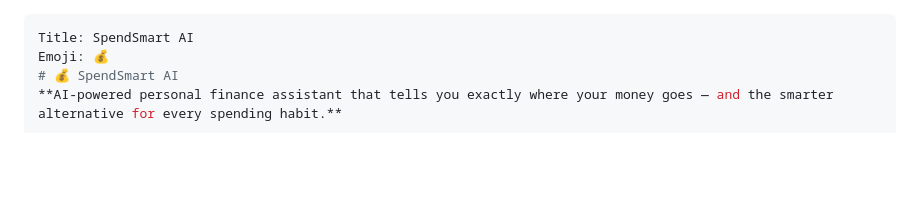
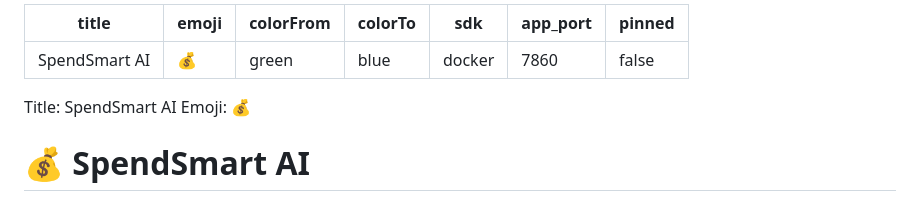
Before and after one commit to arfatmushtaq62/SpendSmartAI, a Markdown page: README.md, the part around the change. GitHub-like rendering; blank space fills up the shorter version.

Commit message:
Update README with project metadata
Added metadata for SpendSmart AI project including title, emoji, colors, SDK, and app port.

```diff
--- a/README.md
+++ b/README.md
@@ -1,3 +1,11 @@
+---
+title: SpendSmart AI
+emoji: 💰
+colorFrom: green
+colorTo: blue
+sdk: docker
+app_port: 7860
+pinned: false
 ---
 Title: SpendSmart AI
 Emoji: 💰
```
